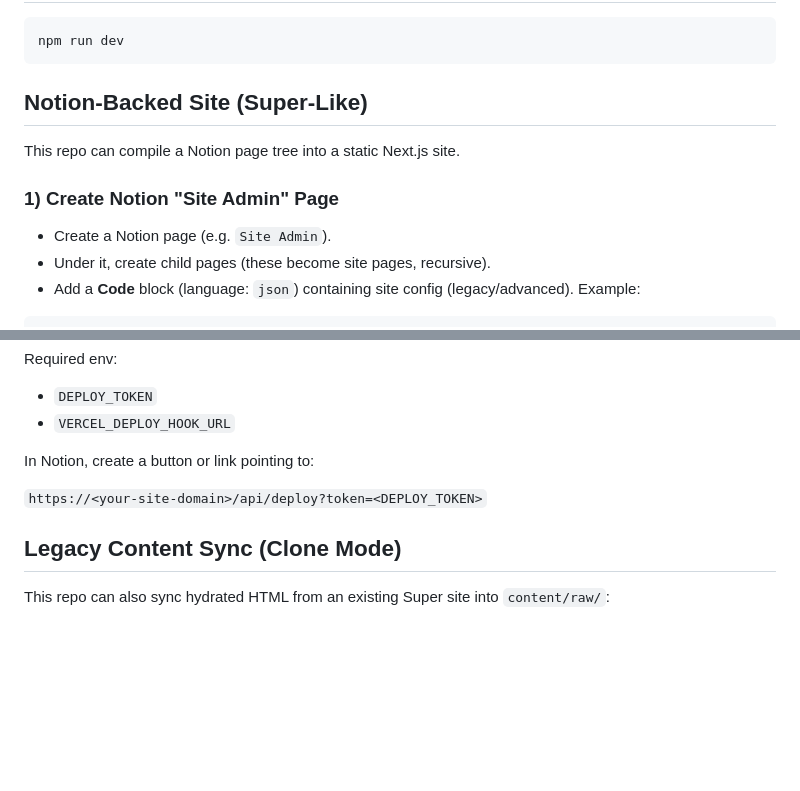
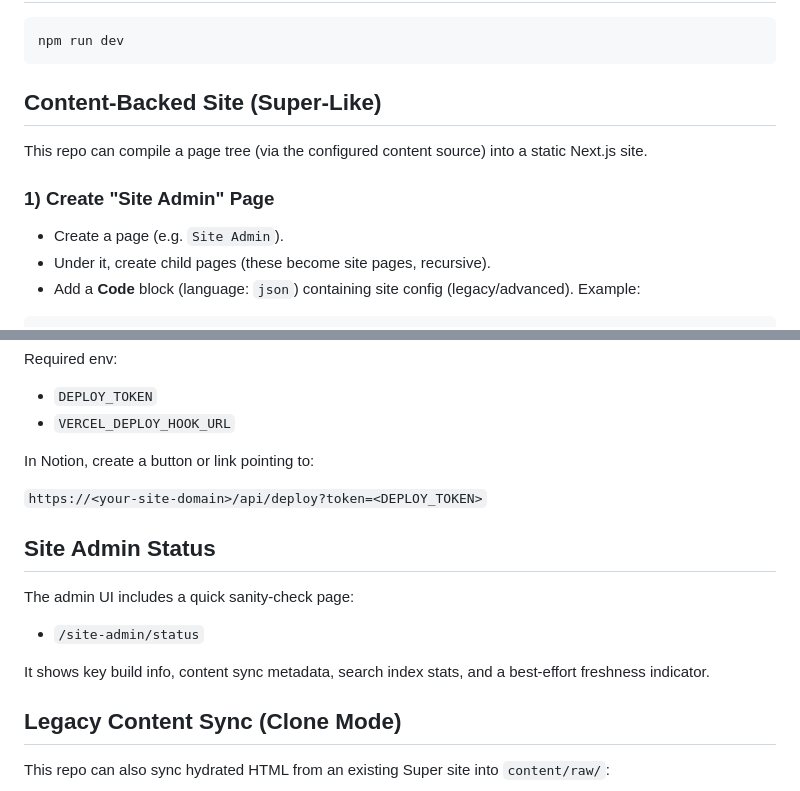
Before and after one commit to Jinnkunn/jinnkunn.com, a Markdown page: README.md, 2 parts joined by grey strips. Drawn GitHub-style; blank space fills up the shorter version.

Commit message:
docs: refresh README (status page)

````diff
--- a/README.md
+++ b/README.md
@@ -4,13 +4,13 @@
 npm run dev
 ```
 
-## Notion-Backed Site (Super-Like)
+## Content-Backed Site (Super-Like)
 
-This repo can compile a Notion page tree into a static Next.js site.
+This repo can compile a page tree (via the configured content source) into a static Next.js site.
 
-### 1) Create Notion "Site Admin" Page
+### 1) Create "Site Admin" Page
 
-- Create a Notion page (e.g. `Site Admin`).
+- Create a page (e.g. `Site Admin`).
 - Under it, create child pages (these become site pages, recursive).
 - Add a **Code** block (language: `json`) containing site config (legacy/advanced). Example:
 
@@ -97,6 +97,14 @@ In Notion, create a button or link pointing to:
 
 `https://<your-site-domain>/api/deploy?token=<DEPLOY_TOKEN>`
 
+## Site Admin Status
+
+The admin UI includes a quick sanity-check page:
+
+- `/site-admin/status`
+
+It shows key build info, content sync metadata, search index stats, and a best-effort freshness indicator.
+
 ## Legacy Content Sync (Clone Mode)
 
 This repo can also sync hydrated HTML from an existing Super site into `content/raw/`:
````
